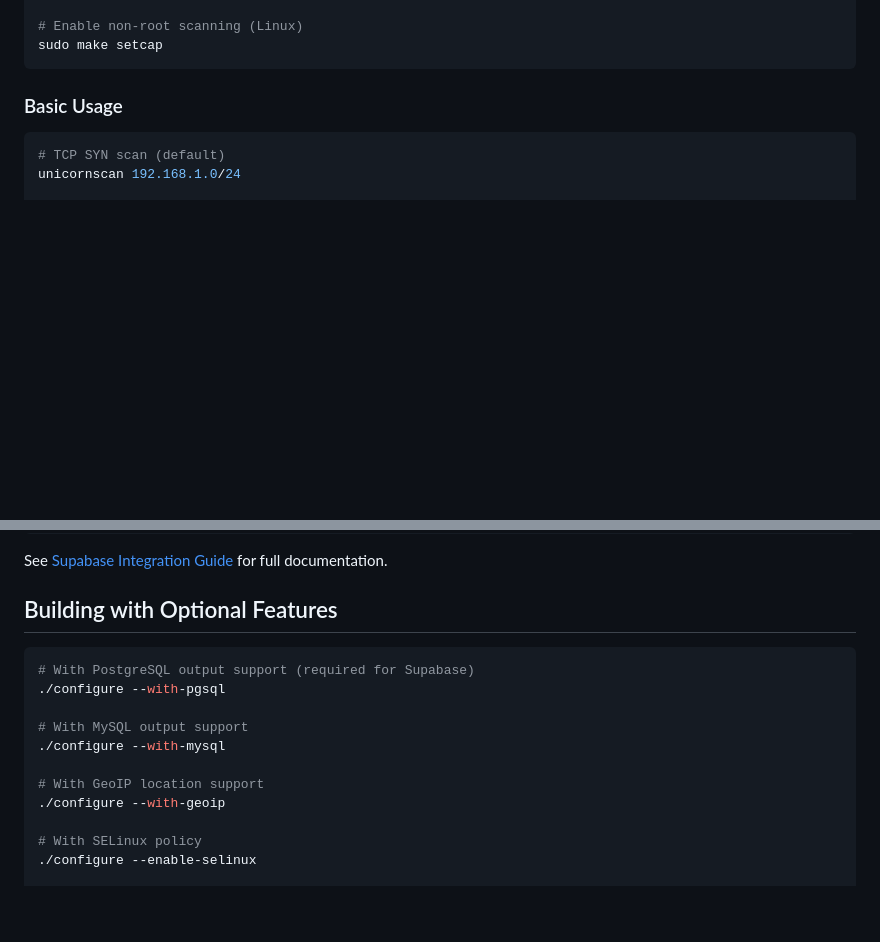
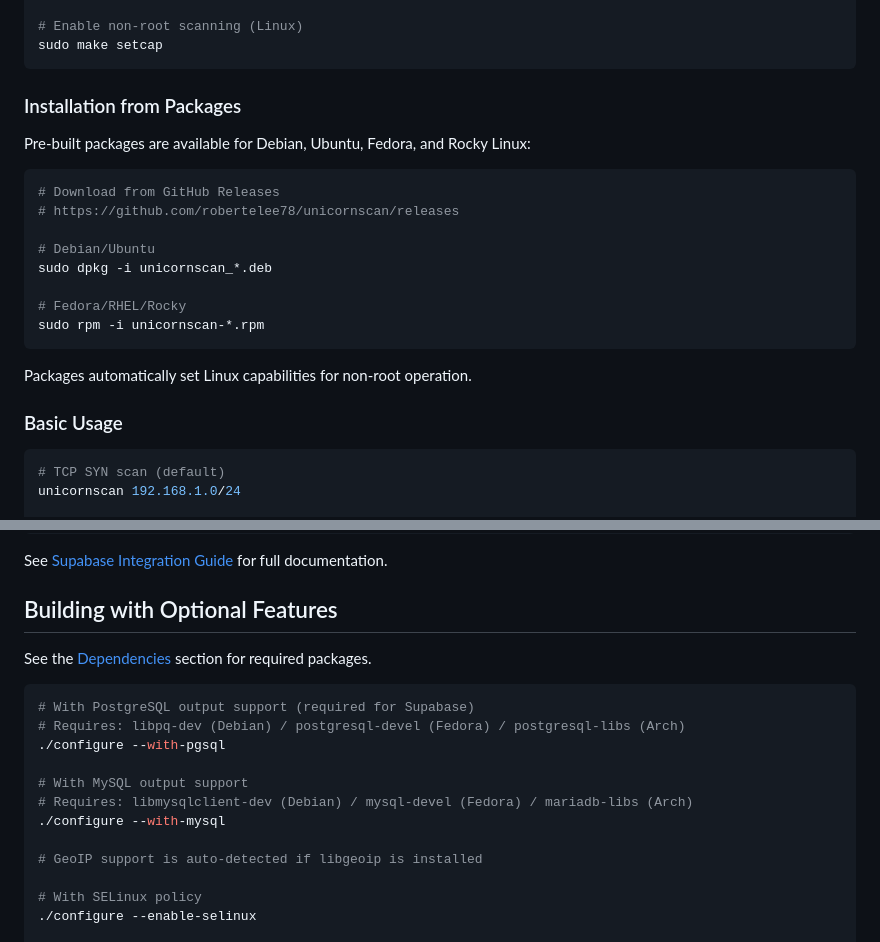
Before and after one commit to robertelee78/unicornscan, a Markdown page: README.md, 2 parts joined by grey strips. Drawn GitHub-style; blank space fills up the shorter version.

````diff
--- a/README.md
+++ b/README.md
@@ -34,6 +102,23 @@ make install
 # Enable non-root scanning (Linux)
 sudo make setcap
 ```
+
+### Installation from Packages
+
+Pre-built packages are available for Debian, Ubuntu, Fedora, and Rocky Linux:
+
+```bash
+# Download from GitHub Releases
+# https://github.com/robertelee78/unicornscan/releases
+
+# Debian/Ubuntu
+sudo dpkg -i unicornscan_*.deb
+
+# Fedora/RHEL/Rocky
+sudo rpm -i unicornscan-*.rpm
+```
+
+Packages automatically set Linux capabilities for non-root operation.
 
 ### Basic Usage
 
@@ -183,15 +268,18 @@ See [Supabase Integration Guide](docs/supabase-integration.md) for full document
 
 ## Building with Optional Features
 
+See the [Dependencies](#dependencies) section for required packages.
+
 ```bash
 # With PostgreSQL output support (required for Supabase)
+# Requires: libpq-dev (Debian) / postgresql-devel (Fedora) / postgresql-libs (Arch)
 ./configure --with-pgsql
 
 # With MySQL output support
+# Requires: libmysqlclient-dev (Debian) / mysql-devel (Fedora) / mariadb-libs (Arch)
 ./configure --with-mysql
 
-# With GeoIP location support
-./configure --with-geoip
+# GeoIP support is auto-detected if libgeoip is installed
 
 # With SELinux policy
 ./configure --enable-selinux
````
Also changed, not shown: other parts of README.md (+73 -5 lines).
